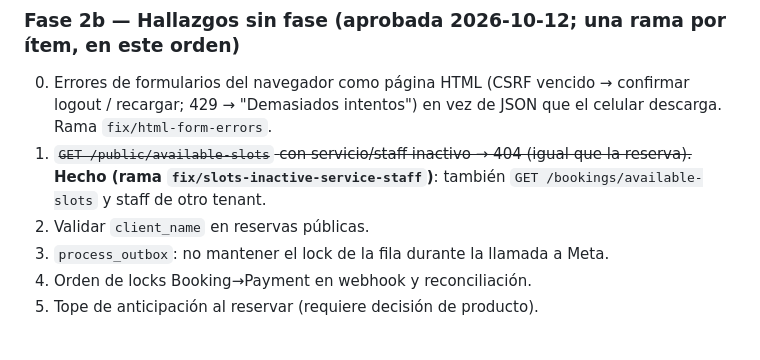
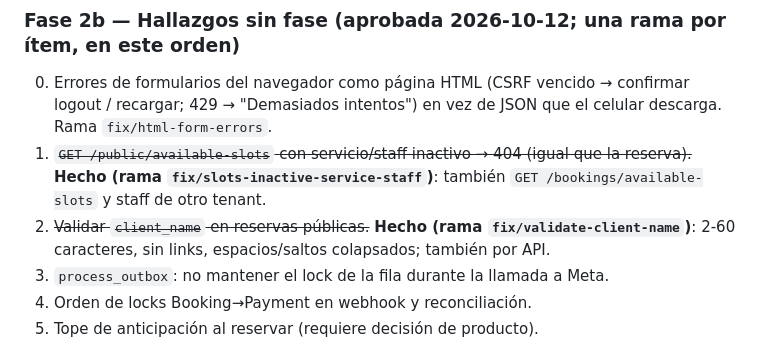
Before and after one commit to JulianAltamirano192/Juturno, a Markdown page: ROADMAP.md, the part around the change. GitHub-like rendering.

```diff
--- a/ROADMAP.md
+++ b/ROADMAP.md
@@ -51,7 +51,7 @@ Ya verifiqué contra el código los hallazgos 2, 3, 4, 5, 7, 8 y 9 (se confirman
 ### Fase 2b — Hallazgos sin fase (aprobada 2026-10-12; una rama por ítem, en este orden)
 0. Errores de formularios del navegador como página HTML (CSRF vencido → confirmar logout / recargar; 429 → "Demasiados intentos") en vez de JSON que el celular descarga. Rama `fix/html-form-errors`.
 1. ~~`GET /public/available-slots` con servicio/staff inactivo → 404 (igual que la reserva).~~ **Hecho (rama `fix/slots-inactive-service-staff`)**: también `GET /bookings/available-slots` y staff de otro tenant.
-2. Validar `client_name` en reservas públicas.
+2. ~~Validar `client_name` en reservas públicas.~~ **Hecho (rama `fix/validate-client-name`)**: 2-60 caracteres, sin links, espacios/saltos colapsados; también por API.
 3. `process_outbox`: no mantener el lock de la fila durante la llamada a Meta.
 4. Orden de locks Booking→Payment en webhook y reconciliación.
 5. Tope de anticipación al reservar (requiere decisión de producto).
```
Also changed, not shown: API_REFERENCE.md (+1 -0 lines).
